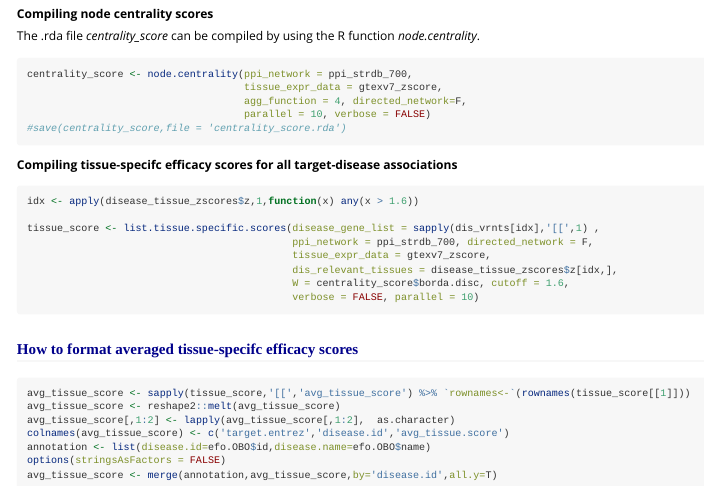
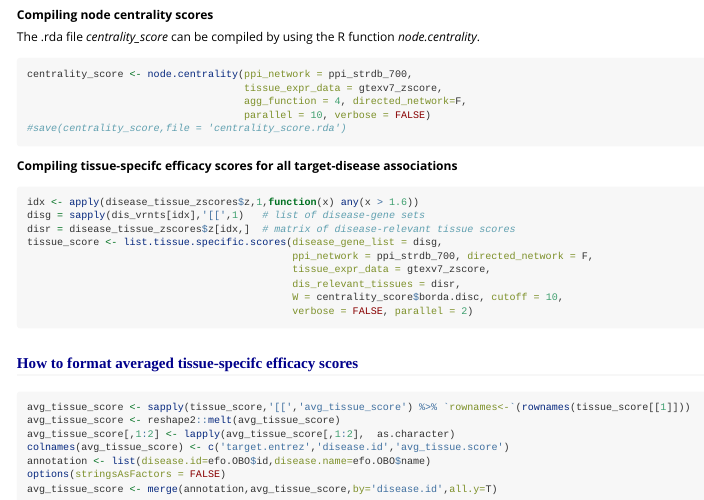
Before and after one commit to UEFBiomedicalInformaticsLab/ThETA, an R Markdown document (vignettes/DataProcessing.Rmd): the page in a window 1100 px wide, from 2540 px down before the commit and from 2520 px down after it, so that both start at the same text. Rendered offline with R 4.5, knitr and Pandoc, with nearby package versions; long lines of code are wrapped.

Commit message:
Update 28 Nov

````diff
--- a/vignettes/DataProcessing.Rmd
+++ b/vignettes/DataProcessing.Rmd
@@ -248,13 +248,14 @@ centrality_score <- node.centrality(ppi_network = ppi_strdb_700,
 
 ```{r, all_tissue_scores, cache.lazy = TRUE, echo = TRUE, eval= FALSE}
 idx <- apply(disease_tissue_zscores$z,1,function(x) any(x > 1.6))
-
-tissue_score <- list.tissue.specific.scores(disease_gene_list = sapply(dis_vrnts[idx],'[[',1) ,
+disg = sapply(dis_vrnts[idx],'[[',1)   # list of disease-gene sets
+disr = disease_tissue_zscores$z[idx,]  # matrix of disease-relevant tissue scores
+tissue_score <- list.tissue.specific.scores(disease_gene_list = disg,
                                             ppi_network = ppi_strdb_700, directed_network = F,
                                             tissue_expr_data = gtexv7_zscore,
-                                            dis_relevant_tissues = disease_tissue_zscores$z[idx,],
-                                            W = centrality_score$borda.disc, cutoff = 1.6,
-                                            verbose = FALSE, parallel = 10)
+                                            dis_relevant_tissues = disr,
+                                            W = centrality_score$borda.disc, cutoff = 10,
+                                            verbose = FALSE, parallel = 2)
 ```
 
 ```{r, cache = TRUE, echo = FALSE, eval = FALSE}
````
Also changed, not shown: R/script_tissue_specific_efficacy_score.R (+10 -4 lines), LICENSE.md (added), vignettes/DataProcessing.Rmd (6 more changed lines), 15 other files.
